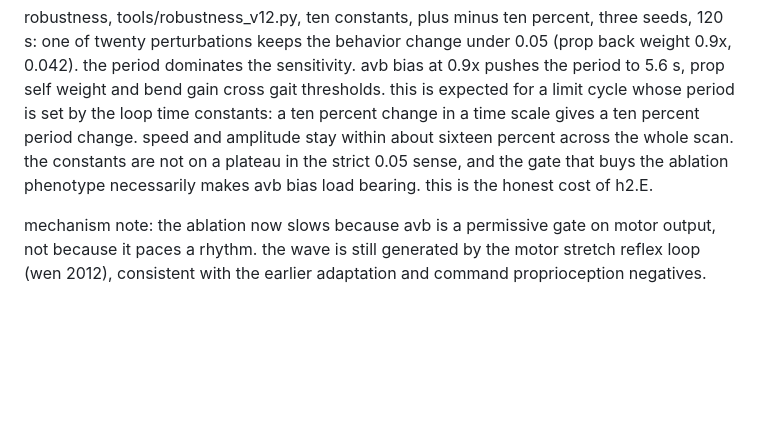
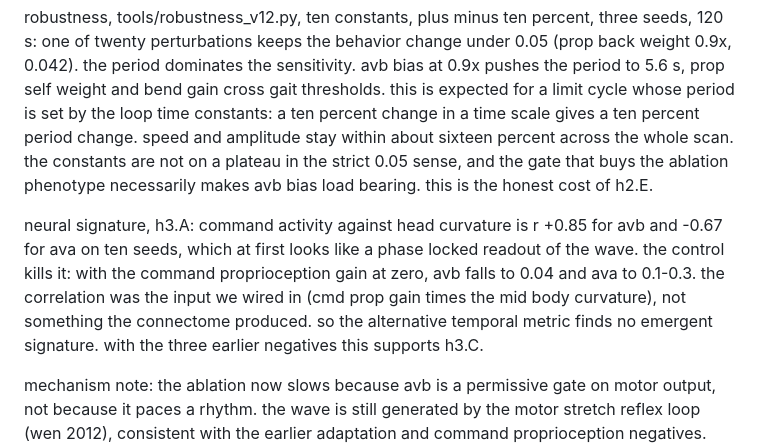
Before and after one commit to esnond/petri, a Markdown page: docs/NOTEBOOK.md, the part around the change. Drawn GitHub-style; blank space fills up the shorter version.

```diff
--- a/docs/NOTEBOOK.md
+++ b/docs/NOTEBOOK.md
@@ -761,6 +761,15 @@ scan. the constants are not on a plateau in the strict 0.05 sense, and
 the gate that buys the ablation phenotype necessarily makes avb bias
 load bearing. this is the honest cost of h2.E.
 
+neural signature, h3.A: command activity against head curvature is
+r +0.85 for avb and -0.67 for ava on ten seeds, which at first looks
+like a phase locked readout of the wave. the control kills it: with
+the command proprioception gain at zero, avb falls to 0.04 and ava to
+0.1-0.3. the correlation was the input we wired in (cmd prop gain
+times the mid body curvature), not something the connectome produced.
+so the alternative temporal metric finds no emergent signature. with
+the three earlier negatives this supports h3.C.
+
 mechanism note: the ablation now slows because avb is a permissive
 gate on motor output, not because it paces a rhythm. the wave is still
 generated by the motor stretch reflex loop (wen 2012), consistent with
```
Also changed, not shown: docs/hypotheses.md (+24 -0 lines).
